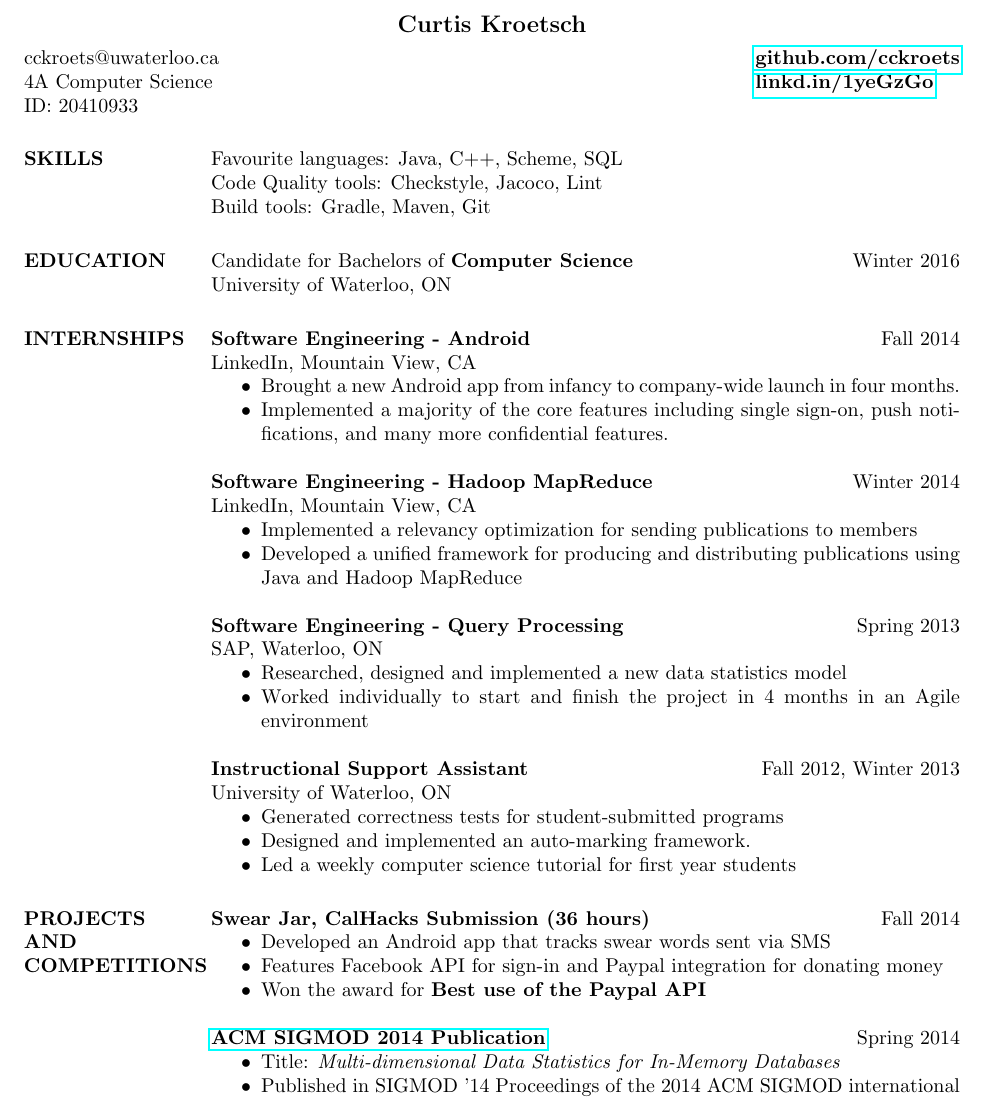
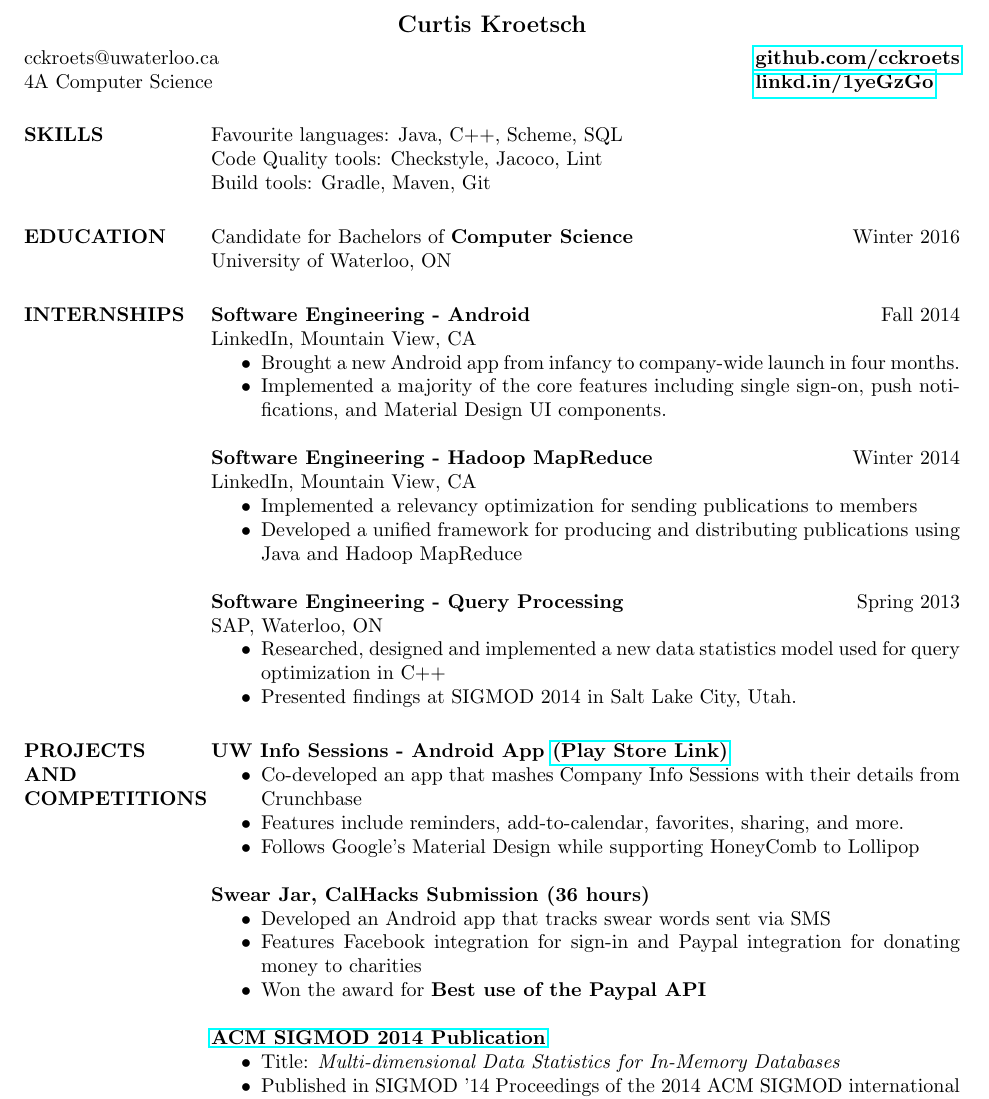
Before and after one commit to cckroets/resume, a LaTeX CV (cckroetsRESUME.tex): part of the page, cut so that both start at the same text. Compiled offline with pdfLaTeX.

Commit message:
Updated resume, added new project, removed old job

```diff
--- a/cckroetsRESUME.tex
+++ b/cckroetsRESUME.tex
@@ -15,7 +15,7 @@
 
 \name{Curtis Kroetsch\\[3pt]} % the \\[12pt] adds a blank line after name
 
-\address{cckroets@uwaterloo.ca \\ 4A Computer Science \\ID: 20410933}
+\address{cckroets@uwaterloo.ca \\ 4A Computer Science}
 \address{
 	\href{http://www.github.com/cckroets}	{\sf \bf github.com/cckroets} \\
 	\href{http://linkd.in/1yeGzGo}			{\sf \bf linkd.in/1yeGzGo}
@@ -38,7 +38,7 @@ University of Waterloo, ON
 {\bf Software Engineering - Android} \hfill Fall 2014 \\ LinkedIn, Mountain View, CA
  \begin{itemize} \itemsep -2pt  % reduce space between items
  \item Brought a new Android app from infancy to company-wide launch in four months.
- \item {\mbox Implemented a majority of the core features including single sign-on, push notifications, and many more confidential features.}
+ \item Implemented a majority of the core features including single sign-on, push notifications, and Material Design UI components.
 \end{itemize}
 
  {\bf Software Engineering - Hadoop MapReduce} \hfill Winter 2014 \\ LinkedIn, Mountain View, CA
@@ -49,31 +49,37 @@ University of Waterloo, ON
 
 {\bf Software Engineering - Query Processing}  \hfill  Spring 2013 \\ SAP, Waterloo, ON
 \begin{itemize} \itemsep -2pt %reduce space between items
-\item Researched, designed and implemented a new data statistics model
-\item {\mbox Worked individually to start and finish the project in 4 months in an Agile environment}
+\item Researched, designed and implemented a new data statistics model used for query optimization in C++
+\item Presented findings at SIGMOD 2014 in Salt Lake City, Utah.
 \end{itemize}
 
-{\bf Instructional Support Assistant} \hfill Fall 2012, Winter 2013 \\
-University of Waterloo, ON
-\begin{itemize} \itemsep -2pt
-\item  Generated correctness tests for student-submitted programs
-\item  Designed and implemented an auto-marking framework.
-\item  Led a weekly computer science tutorial for first year students
-\end{itemize}
+%{\bf Instructional Support Assistant} \hfill Fall 2012, Winter 2013 \\
+%University of Waterloo, ON
+%\begin{itemize} \itemsep -2pt
+%\item  Generated correctness tests for student-submitted programs
+%\item  Designed and implemented an auto-marking framework.
+%\item  Led a weekly computer science tutorial for first year students
+%\end{itemize}
 
 
 
 
 \section{PROJECTS \newline AND COMPETITIONS}
-{\bf Swear Jar, CalHacks Submission (36 hours)} \hfill Fall 2014
+{\bf UW Info Sessions - Android App \href{https://play.google.com/store/apps/details?id=com.sixbynine.infosessions}{\bf (Play Store Link)}}
+\begin{itemize} \itemsep -2pt
+\item Co-developed an app that mashes Company Info Sessions with their details from Crunchbase
+\item Features include reminders, add-to-calendar, favorites, sharing, and more.
+\item Follows Google's Material Design while supporting HoneyComb to Lollipop
+\end{itemize}
+
+{\bf Swear Jar, CalHacks Submission (36 hours)}
 \begin{itemize} \itemsep -2pt
 \item Developed an Android app that tracks swear words sent via SMS
-\item Features Facebook API for sign-in and Paypal integration for donating money
+\item Features Facebook integration for sign-in and Paypal integration for donating money to charities
 \item Won the award for {\bf Best use of the Paypal API}
 \end{itemize}
 
 \href{http://dl.acm.org/citation.cfm?id=2612663}{\bf ACM SIGMOD 2014 Publication}
-\hfill Spring 2014
 \begin{itemize} \itemsep -2pt
 \item Title: \textit{Multi-dimensional Data Statistics for In-Memory Databases}
 \item Published in SIGMOD '14 Proceedings of the 2014 ACM SIGMOD international conference on Management of data
```
Also changed, not shown: cckroetsRESUME.pdf.
